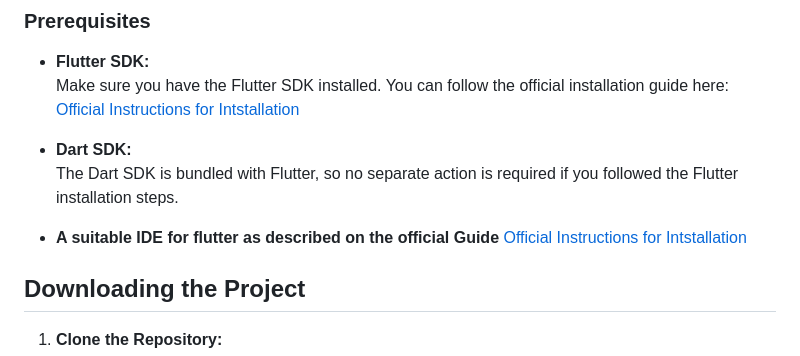
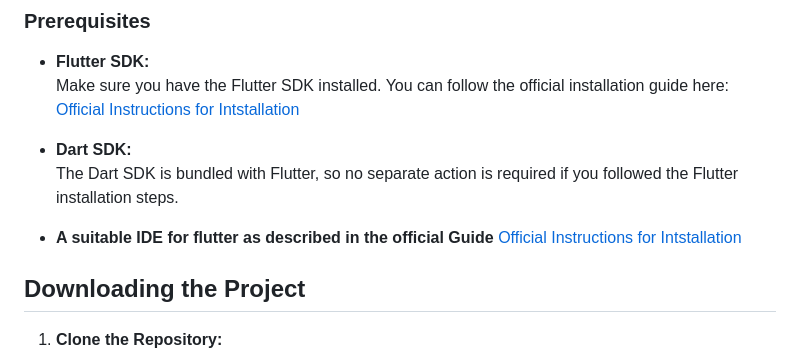
Before and after one commit to Hafsa993/KnowHouseApp, a Markdown page: README.md, the part around the change. Rendered like a GitHub page.

```diff
--- a/README.md
+++ b/README.md
@@ -17,7 +17,7 @@ These instructions will help you download and run the project locally on your ma
 - **Dart SDK:**
   The Dart SDK is bundled with Flutter, so no separate action is required if you followed the Flutter installation steps.
 
-- **A suitable IDE for flutter as described on the official Guide**
+- **A suitable IDE for flutter as described in the official Guide**
   [Official Instructions for Intstallation](https://docs.flutter.dev/get-started/install)
 
 ## Downloading the Project
```
